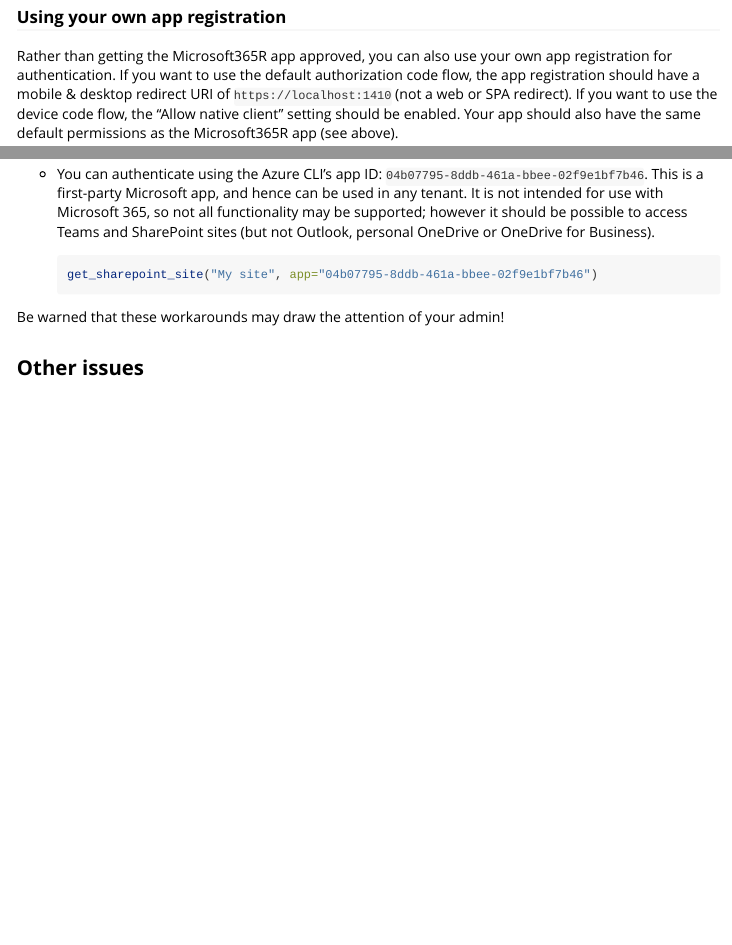
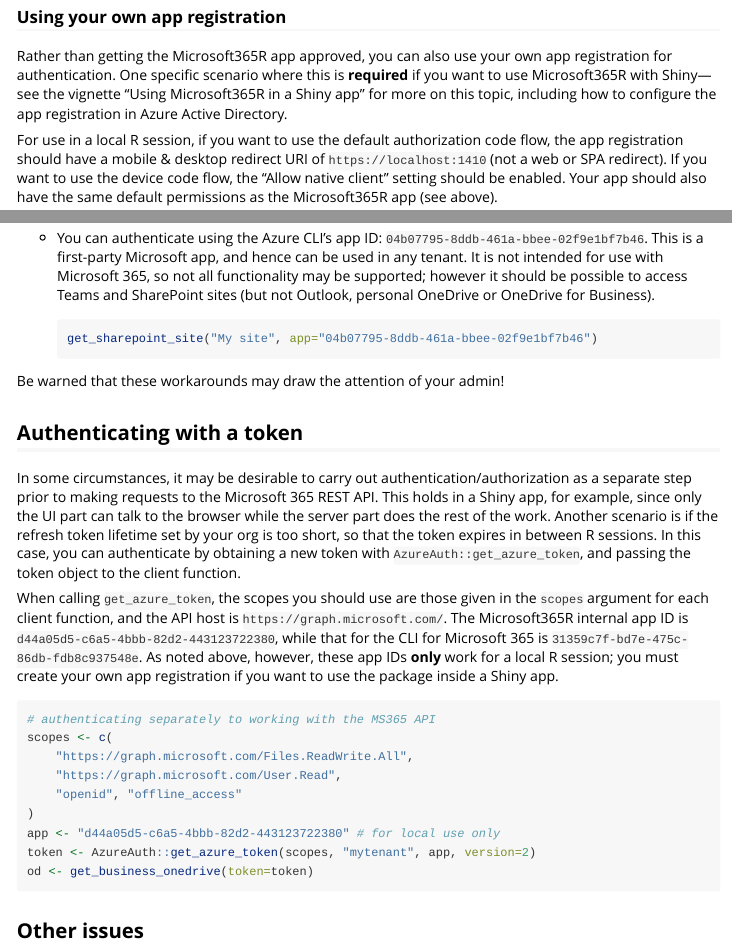
Before and after one commit to Azure/Microsoft365R, an R Markdown document (vignettes/auth.Rmd): the page in a window 1100 px wide, from 1090 px down, and a second part further down, joined at a grey line. Rendered offline with R 4.5, knitr and Pandoc, with nearby package versions.

Commit message:
update auth vignette

````diff
--- a/vignettes/auth.Rmd
+++ b/vignettes/auth.Rmd
@@ -50,7 +50,9 @@
 
 ### Using your own app registration
 
-Rather than getting the Microsoft365R app approved, you can also use your own app registration for authentication. If you want to use the default authorization code flow, the app registration should have a mobile & desktop redirect URI of `https://localhost:1410` (not a web or SPA redirect). If you want to use the device code flow, the "Allow native client" setting should be enabled. Your app should also have the same default permissions as the Microsoft365R app (see above).
+Rather than getting the Microsoft365R app approved, you can also use your own app registration for authentication. One specific scenario where this is **required** if you want to use Microsoft365R with Shiny---see the vignette "Using Microsoft365R in a Shiny app" for more on this topic, including how to configure the app registration in Azure Active Directory.
+
+For use in a local R session, if you want to use the default authorization code flow, the app registration should have a mobile & desktop redirect URI of `https://localhost:1410` (not a web or SPA redirect). If you want to use the device code flow, the "Allow native client" setting should be enabled. Your app should also have the same default permissions as the Microsoft365R app (see above).
 
 Once the app has been registered, you can pass the app ID to Microsoft365R in a couple of ways.
 
@@ -81,6 +83,26 @@
 
 Be warned that these workarounds may draw the attention of your admin!
 
+
+## Authenticating with a token
+
+In some circumstances, it may be desirable to carry out authentication/authorization as a separate step prior to  making requests to the Microsoft 365 REST API. This holds in a Shiny app, for example, since only the UI part can talk to the browser while the server part does the rest of the work. Another scenario is if the refresh token lifetime set by your org is too short, so that the token expires in between R sessions. In this case, you can authenticate by obtaining a new token with `AzureAuth::get_azure_token`, and passing the token object to the client function.
+
+When calling `get_azure_token`, the scopes you should use are those given in the `scopes` argument for each client function, and the API host is `https://graph.microsoft.com/`. The Microsoft365R internal app ID is `d44a05d5-c6a5-4bbb-82d2-443123722380`, while that for the CLI for Microsoft 365 is `31359c7f-bd7e-475c-86db-fdb8c937548e`. As noted above, however, these app IDs **only** work for a local R session; you must create your own app registration if you want to use the package inside a Shiny app.
+
+```r
+# authenticating separately to working with the MS365 API
+scopes <- c(
+    "https://graph.microsoft.com/Files.ReadWrite.All",
+    "https://graph.microsoft.com/User.Read",
+    "openid", "offline_access"
+)
+app <- "d44a05d5-c6a5-4bbb-82d2-443123722380" # for local use only
+token <- AzureAuth::get_azure_token(scopes, "mytenant", app, version=2)
+od <- get_business_onedrive(token=token)
+```
+
+
 ## Other issues
 
 The AzureR packages save your login sessions so that you don't need to reauthenticate each time. If you're experiencing authentication failures, you can try clearing the saved data by running the following code:
````
Also changed, not shown: vignettes/auth.Rmd (6 more changed lines).
